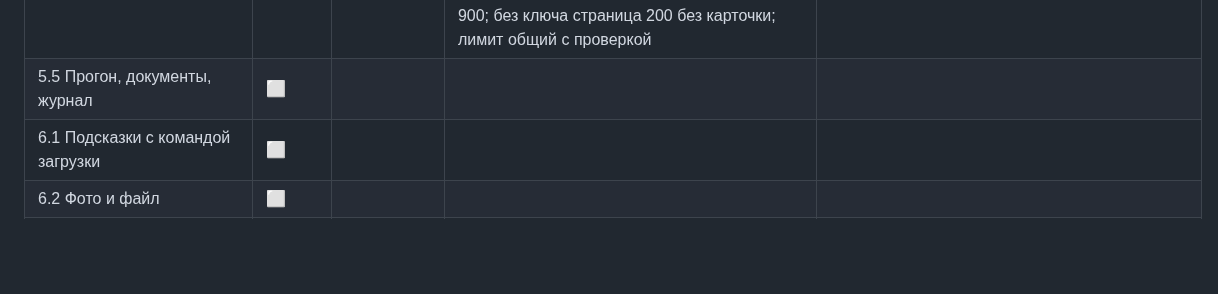
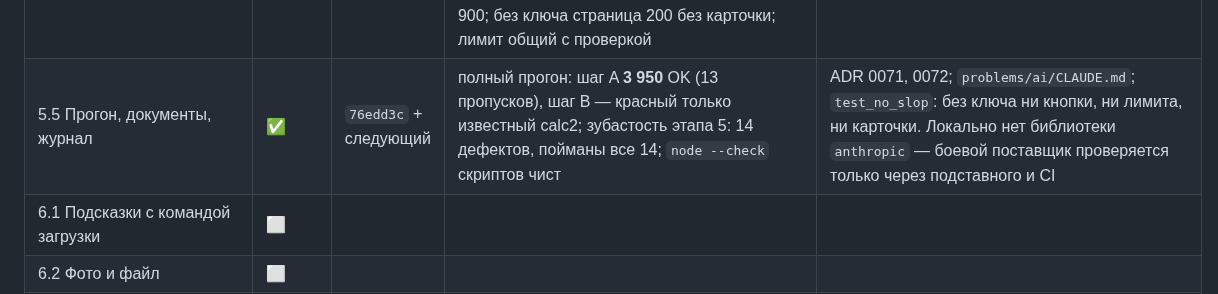
Before and after one commit to malinovskiy-makar/qls, a Markdown page: docs/redesign/catalog-2026-09.md, the part around the change. GitHub-like rendering; blank space fills up the shorter version.

Commit message:
redesign(catalog): журнал — итог полного прогона этапа 5
Co-Authored-By: Claude Fable 5.1 <noreply@anthropic.com>

```diff
--- a/docs/redesign/catalog-2026-09.md
+++ b/docs/redesign/catalog-2026-09.md
@@ -89,7 +89,7 @@
 | 5.2 Профиль проверки в слое ИИ | ✅ | `f6b13d4` | с подставным поставщиком: валидный JSON → `checked`, балл 5, первая ошибка в шаге 4; вне схемы → `error`; `needs_human` → вердикт `needs_human`, балл `None`; без эталона уверенность `high` → `medium`; запрос без имени и почты; `timeout` доходит до поставщика (7 и 3 с); остаток 30 → 29 | `core.run(..., timeout=)` и `AI_TIMEOUT_SECONDS` (25 с), `core.remaining_today`; профили `catalog_check` и `catalog_chat` в `prompts.py`; `problems/ai/CLAUDE.md` дополнен; ловушка: `core.run` кэширует по тексту на 15 мин — тесты класса чистят кэш в `setUp` |
 | 5.3 Эндпоинт и экран проверки | ✅ | `e7eb9de` | аноним: ссылка на вход вместо кнопки, POST → 403; подставной ответ → `html` с «Частично верно», «5 / 10», «ПЕРВАЯ ОШИБКА» у шага 4; `limit` → «Лимит проверок на сегодня исчерпан: завтра снова 1» без 500; без ключа — ни кнопки, ни лимита, ни конфига; последняя удачная попытка показана при загрузке тем же партиалом; `node --check` скриптов чист | `_attempt_result.html` — один рендерер; знак «балла нет» — «–», как на сайте (канон §2.3 против правила тире) |
 | 5.4 Минимальный живой чат | ✅ | `4d6a191` | `reply` приходит; в запросе нет имени, почты и ответа задачи; последняя попытка и результат проверки уходят в запрос; режим «только наводящие вопросы» при открытой домашке по списку и по группе, не после дедлайна; история обрезана до 6, ответ до 900; без ключа страница 200 без карточки; лимит общий с проверкой | `catalog/chat.py`, `POST /catalog/api/chat/`; карточка только при доступной модели, анониму — ссылка на вход |
-| 5.5 Прогон, документы, журнал | ⬜ | | | |
+| 5.5 Прогон, документы, журнал | ✅ | `76edd3c` + следующий | полный прогон: шаг A **3 950** OK (13 пропусков), шаг B — красный только известный calc2; зубастость этапа 5: 14 дефектов, пойманы все 14; `node --check` скриптов чист | ADR 0071, 0072; `problems/ai/CLAUDE.md`; `test_no_slop`: без ключа ни кнопки, ни лимита, ни карточки. Локально нет библиотеки `anthropic` — боевой поставщик проверяется только через подставного и CI |
 | 6.1 Подсказки с командой загрузки | ⬜ | | | |
 | 6.2 Фото и файл | ⬜ | | | |
 | 6.3 Прогон, журнал | ⬜ | | | |
```
